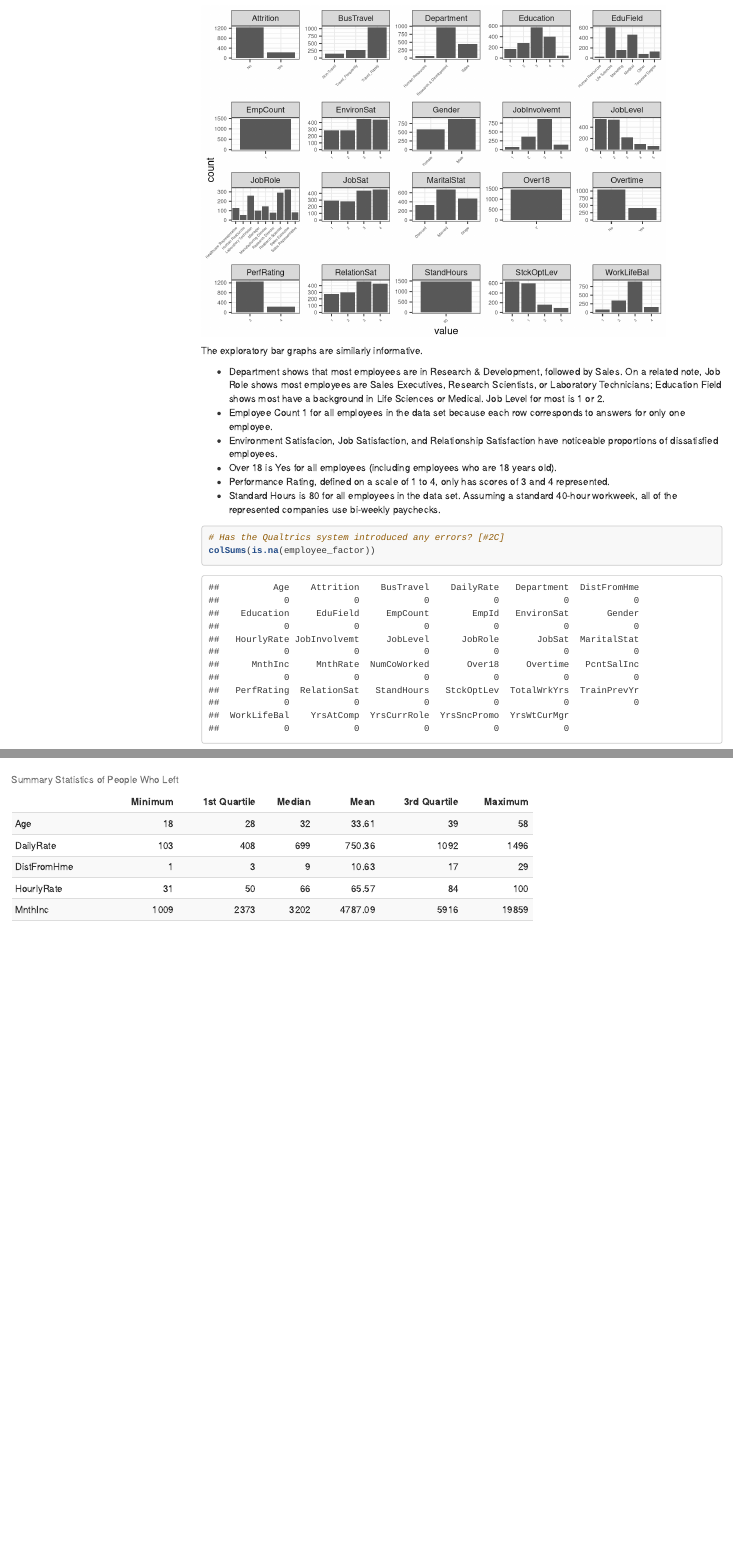
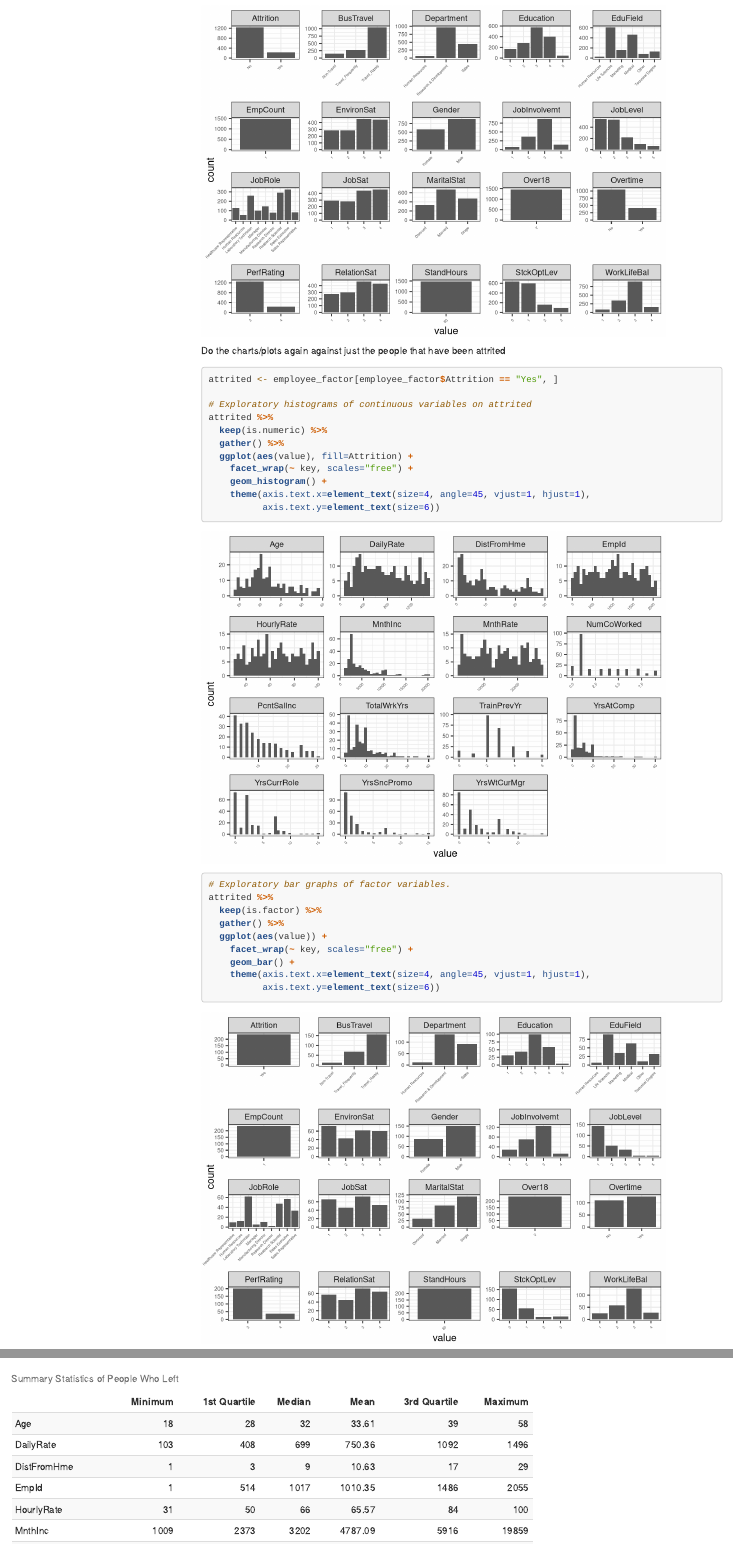
Before and after one commit to J-Caguioa/MSDS6306_CaseStudy2, an R Markdown document (Analysis.Rmd): the page in a window 1100 px wide, from 2240 px down, and a second part further down, joined at a grey line. Rendered offline with R 4.5, knitr and Pandoc, with nearby package versions; some code elsewhere in the file could not run offline; menus at the side of the page are left out; long lines of code are wrapped.

Commit message:
added plots for attrited

````diff
--- a/Analysis.Rmd
+++ b/Analysis.Rmd
@@ -75,7 +75,7 @@ Two versions of the original employee data frame are created. One converts all c
 employee_factor %>%
   keep(is.numeric) %>%
   gather() %>%
-  ggplot(aes(value)) +
+  ggplot(aes(value), fill=Attrition) +
     facet_wrap(~ key, scales="free") +
     geom_histogram() +
     theme(axis.text.x=element_text(size=4, angle=45, vjust=1, hjust=1),
@@ -100,6 +100,34 @@ employee_factor %>%
     theme(axis.text.x=element_text(size=4, angle=45, vjust=1, hjust=1),
           axis.text.y=element_text(size=6))
 
+```
+
+Do the charts/plots again against just the people that have been attrited
+
+```{r eda-attrited-plots1, message=F, warning=F}
+attrited <- employee_factor[employee_factor$Attrition == "Yes", ]
+
+# Exploratory histograms of continuous variables on attrited
+attrited %>%
+  keep(is.numeric) %>%
+  gather() %>%
+  ggplot(aes(value), fill=Attrition) +
+    facet_wrap(~ key, scales="free") +
+    geom_histogram() +
+    theme(axis.text.x=element_text(size=4, angle=45, vjust=1, hjust=1),
+          axis.text.y=element_text(size=6))
+```
+
+```{r eda-attrited-plots2, message=F, warning=F}
+# Exploratory bar graphs of factor variables.
+attrited %>%
+  keep(is.factor) %>%
+  gather() %>%
+  ggplot(aes(value)) +
+    facet_wrap(~ key, scales="free") +
+    geom_bar() +
+    theme(axis.text.x=element_text(size=4, angle=45, vjust=1, hjust=1),
+          axis.text.y=element_text(size=6))
 ```
 
 The exploratory bar graphs are similarly informative.
````
Also changed, not shown: Analysis.Rmd (3 more changed lines).
